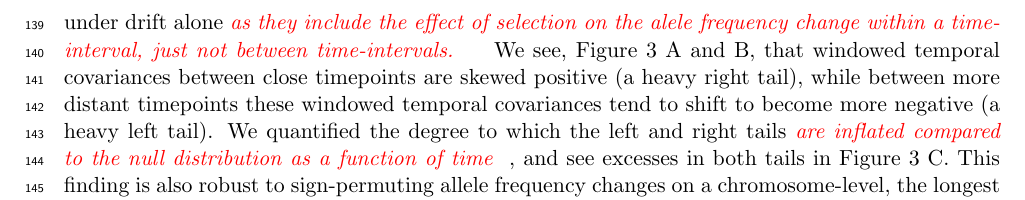
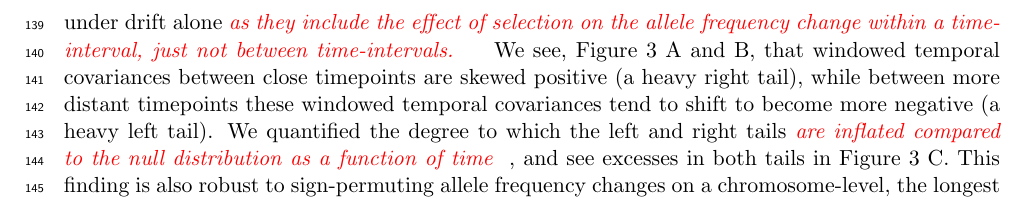
Before and after one commit to vsbuffalo/cvtk, a LaTeX paper (manuscript/manuscript.tex): part of page 6 of 22, cut so that both start at the same text. Compiled offline with pdfLaTeX.

Commit message:
ms edits, plots

```diff
--- a/manuscript/manuscript.tex
+++ b/manuscript/manuscript.tex
@@ -391,7 +391,7 @@ between adjacent loci created by linkage disequilibrium (see Supplementary
 Material Section \ref{supp:empirical-null} for more details on this approach).
 This empirical neutral null distribution is conservative in the sense that the
 variances of the covariances are wider than expected under drift
-alone \gc{as they include the effect of selection on the alele
+alone \gc{as they include the effect of selection on the allele
   frequency change within a time-interval, just not between
   time-intervals.} We see, Figure \ref{fig:figure-3} A and B, that
 windowed temporal covariances between close timepoints are skewed positive (a
```
Also changed, not shown: manuscript/manuscript.pdf.
